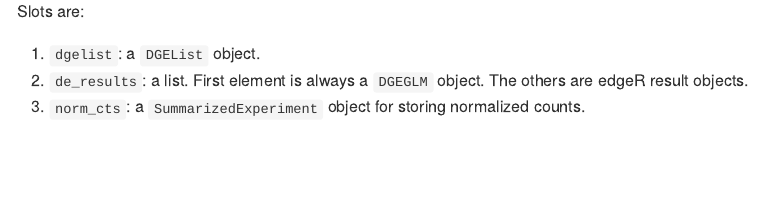
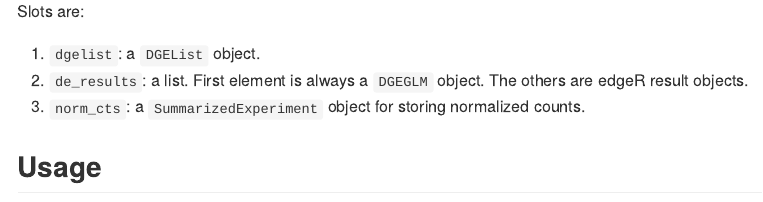
Before and after one commit to vari-bbc/bbcRNA, an R Markdown document (README.Rmd): the page in a window 1100 px wide, from 830 px down. The pictures show the output file README.md that the author committed with the source, drawn offline in the style of GitHub.

Commit message:
Updated README

````diff
--- a/README.Rmd
+++ b/README.Rmd
@@ -49,6 +49,8 @@ Slots are:
 are edgeR result objects.
 3. `norm_cts`: a `SummarizedExperiment` object for storing normalized counts.
 
+## Usage
+
 ```{r}
 # attach the package
 library(bbcRNA)
````
Also changed, not shown: README.md.
